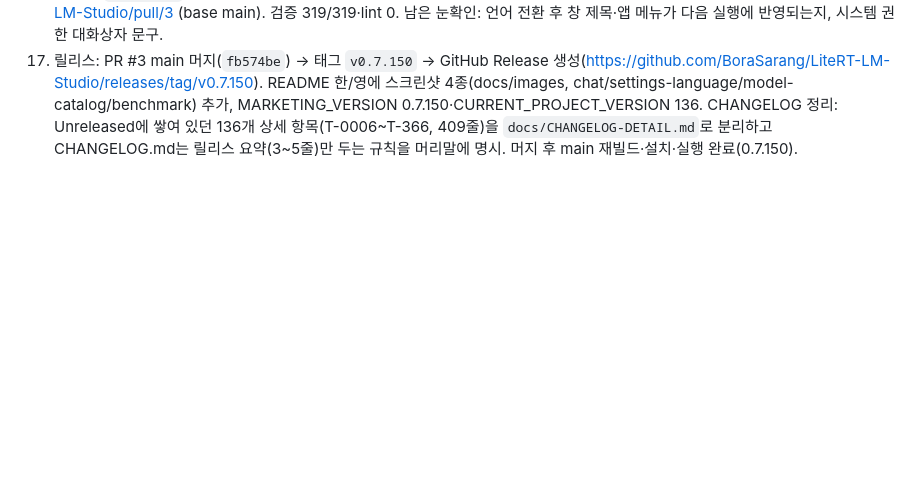
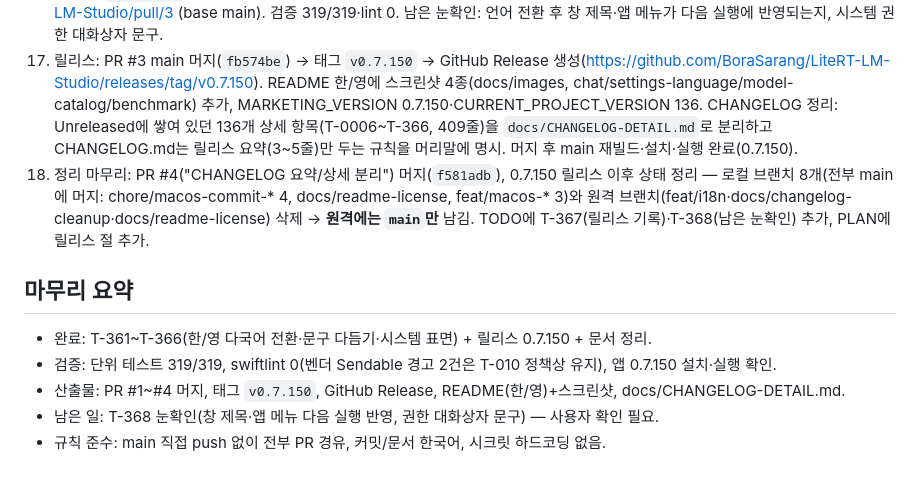
Before and after one commit to BoraSarang/LiteRT-LM-Studio, a Markdown page: .agent/session-2026-09-20-macos.md, the part around the change. GitHub-like rendering; blank space fills up the shorter version.

Commit message:
docs: 릴리스 0.7.150 마무리 정리 (T-367·T-368)
- TODO: T-367 릴리스 기록, T-368 남은 눈확인(창 제목·앱 메뉴·권한 대화상자)
- PLAN: 릴리스 절 추가(태그 v0.7.150·319/319·문서 정리)
- 세션 로그: 항목 18과 마무리 요약(완료/검증/산출물/남은 일)

```diff
--- a/.agent/session-2026-09-20-macos.md
+++ b/.agent/session-2026-09-20-macos.md
@@ -17,3 +17,12 @@
 15. T-366 시스템 표면·문서: `InfoPlist.xcstrings`(권한 4건 ko/en) + pbxproj 등록, `InfoPlist.strings` 컴파일 검증 테스트(+1=319). `error_message_ko.json`(29개)을 `error.<코드>` 키로 이관(사용자 선택: 코드별 키 추가 후 JSON 삭제) — `Core/ErrorCatalog.swift`(codes·message) 추가, JSON·pbxproj·테스트 번들 리소스 제거, JSON 로드 테스트를 코드 전수 ko/en 해석 테스트로 교체. pbxproj 함정: 소스 페이즈 3000…001=앱, 3000…004=테스트 — 처음에 테스트 타깃에 잘못 넣어 빌드 실패(L 심볼 미탐색). README(한/영)·사용설명서·CHANGELOG·TODO·PLAN 갱신. 다음: 창/메뉴 제목 즉시 갱신 눈확인(다음 실행 반영), 그 뒤 `feat/i18n` push·PR.
 16. 마무리: `feat/i18n`(22커밋, main 대비 84파일 +16,208/−933) push 후 PR #3 생성 https://github.com/BoraSarang/LiteRT-LM-Studio/pull/3 (base main). 검증 319/319·lint 0. 남은 눈확인: 언어 전환 후 창 제목·앱 메뉴가 다음 실행에 반영되는지, 시스템 권한 대화상자 문구.
 17. 릴리스: PR #3 main 머지(`fb574be`) → 태그 `v0.7.150` → GitHub Release 생성(https://github.com/BoraSarang/LiteRT-LM-Studio/releases/tag/v0.7.150). README 한/영에 스크린샷 4종(docs/images, chat/settings-language/model-catalog/benchmark) 추가, MARKETING_VERSION 0.7.150·CURRENT_PROJECT_VERSION 136. CHANGELOG 정리: Unreleased에 쌓여 있던 136개 상세 항목(T-0006~T-366, 409줄)을 `docs/CHANGELOG-DETAIL.md`로 분리하고 CHANGELOG.md는 릴리스 요약(3~5줄)만 두는 규칙을 머리말에 명시. 머지 후 main 재빌드·설치·실행 완료(0.7.150).
+18. 정리 마무리: PR #4("CHANGELOG 요약/상세 분리") 머지(`f581adb`), 0.7.150 릴리스 이후 상태 정리 — 로컬 브랜치 8개(전부 main에 머지: chore/macos-commit-* 4, docs/readme-license, feat/macos-* 3)와 원격 브랜치(feat/i18n·docs/changelog-cleanup·docs/readme-license) 삭제 → **원격에는 `main`만** 남김. TODO에 T-367(릴리스 기록)·T-368(남은 눈확인) 추가, PLAN에 릴리스 절 추가.
+
+## 마무리 요약
+
+* 완료: T-361~T-366(한/영 다국어 전환·문구 다듬기·시스템 표면) + 릴리스 0.7.150 + 문서 정리.
+* 검증: 단위 테스트 319/319, swiftlint 0(벤더 Sendable 경고 2건은 T-010 정책상 유지), 앱 0.7.150 설치·실행 확인.
+* 산출물: PR #1~#4 머지, 태그 `v0.7.150`, GitHub Release, README(한/영)+스크린샷, docs/CHANGELOG-DETAIL.md.
+* 남은 일: T-368 눈확인(창 제목·앱 메뉴 다음 실행 반영, 권한 대화상자 문구) — 사용자 확인 필요.
+* 규칙 준수: main 직접 push 없이 전부 PR 경유, 커밋/문서 한국어, 시크릿 하드코딩 없음.
```
Also changed, not shown: docs/TODO.md (+2 -0 lines), docs/plans/PLAN_v108_macos.md (+7 -0 lines).
